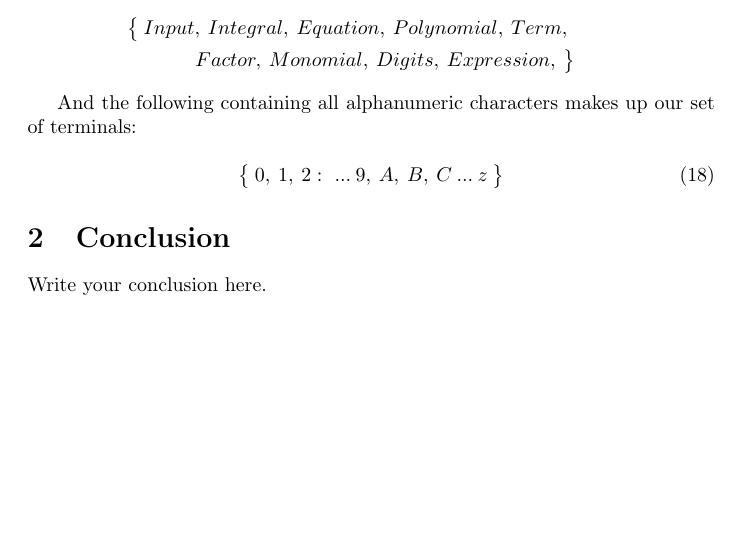
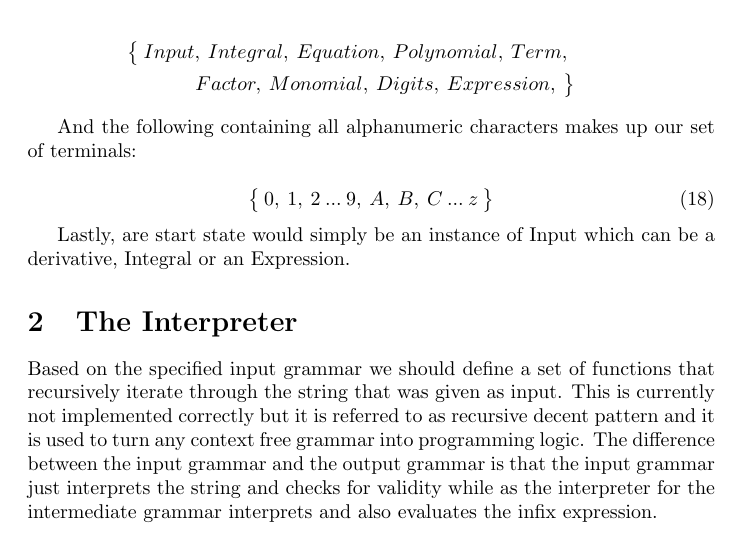
Before and after one commit to jspengeman/atlas, a LaTeX document (docs/project.ltx): part of page 4 of 4, cut so that both start at the same text, the shorter picture padded with empty space. Compiled offline with pdfLaTeX.

Commit message:
Updated program documentation

```diff
--- a/docs/project.ltx
+++ b/docs/project.ltx
@@ -116,10 +116,12 @@ The set that makes up our non-terminals would be:
 And the following containing all alphanumeric characters makes up our set of terminals:
 
 \begin{equation}
-	\big\{ \: 0, \: 1, \: 2 :\ ... \: 9, \: A, \: B, \: C \: ... \: z  \:  \big\}
+	\big\{ \: 0, \: 1, \: 2 \: ... \: 9, \: A, \: B, \: C \: ... \: z  \:  \big\}
 \end{equation}
 
-\section{Conclusion}
-Write your conclusion here.
+Lastly, are start state would simply be an instance of Input which can be a derivative, Integral or an Expression.
+
+\section{The Interpreter}
+Based on the specified input grammar we should define a set of functions that recursively iterate through the string that was given as input. This is currently not implemented correctly but it is referred to as recursive decent pattern and it is used to turn any context free grammar into programming logic. The difference between the input grammar and the output grammar is that the input grammar just interprets the string and checks for validity while as the interpreter for the intermediate grammar interprets and also evaluates the infix expression.
 
 \end{document}
```
Also changed, not shown: docs/project.pdf.
